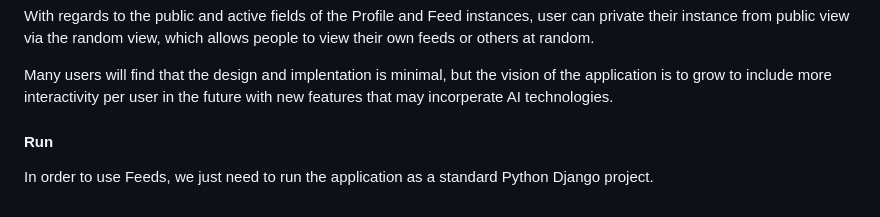
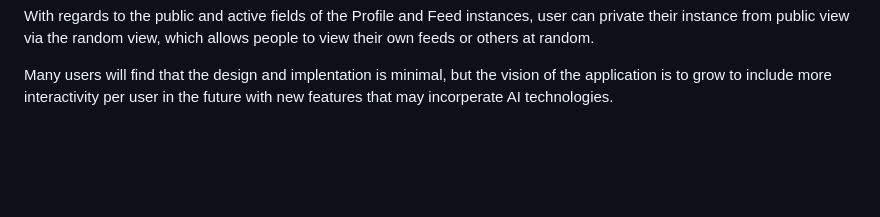
Before and after one commit to Szhenger/simple-feed, a Markdown page: README.md, the part around the change. Rendered like a GitHub page; blank space fills up the shorter version.

```diff
--- a/README.md
+++ b/README.md
@@ -21,5 +21,3 @@ With respect to the Profile models, I have designed descriptions field to enumer
 With regards to the public and active fields of the Profile and Feed instances, user can private their instance from public view via the random view, which allows people to view their own feeds or others at random.
 
 Many users will find that the design and implentation is minimal, but the vision of the application is to grow to include more interactivity per user in the future with new features that may incorperate AI technologies.
-#### Run
-In order to use Feeds, we just need to run the application as a standard Python Django project.
```
